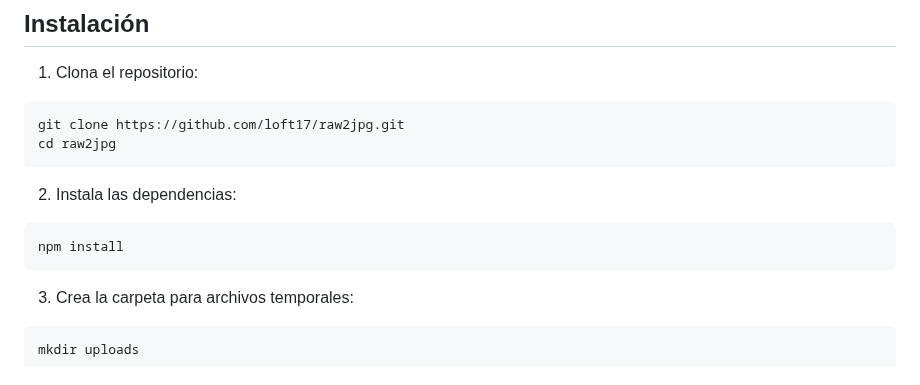
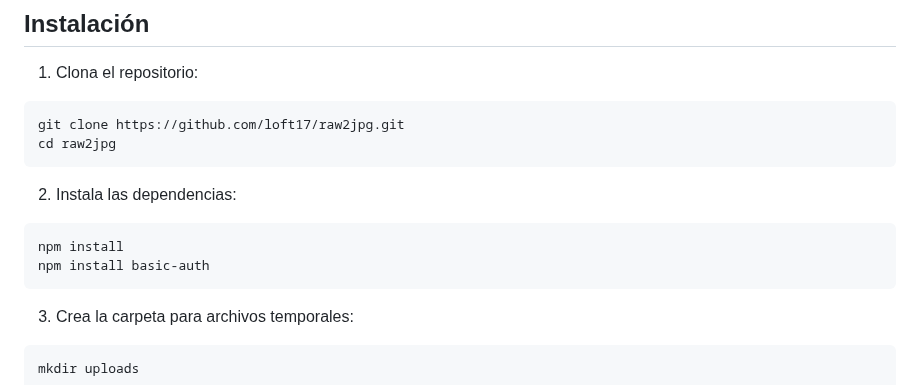
Before and after one commit to loft17/raw2jpg, a Markdown page: README.md, the part around the change. Rendered like a GitHub page.

````diff
--- a/README.md
+++ b/README.md
@@ -35,6 +35,7 @@ cd raw2jpg
 2. Instala las dependencias:
 ```bash
 npm install
+npm install basic-auth
 ```
 
 3. Crea la carpeta para archivos temporales:
````
